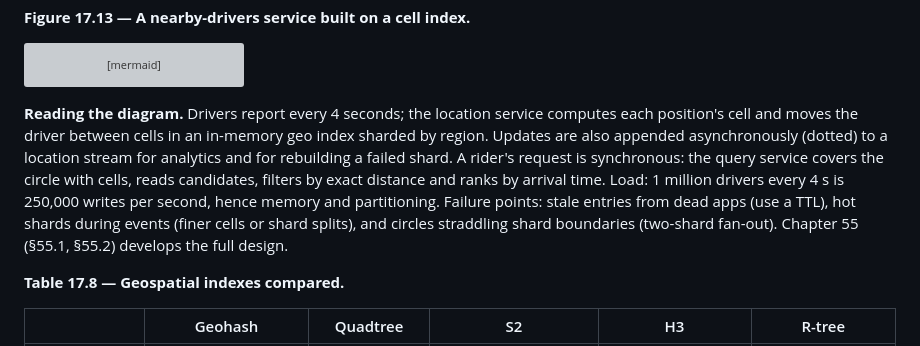
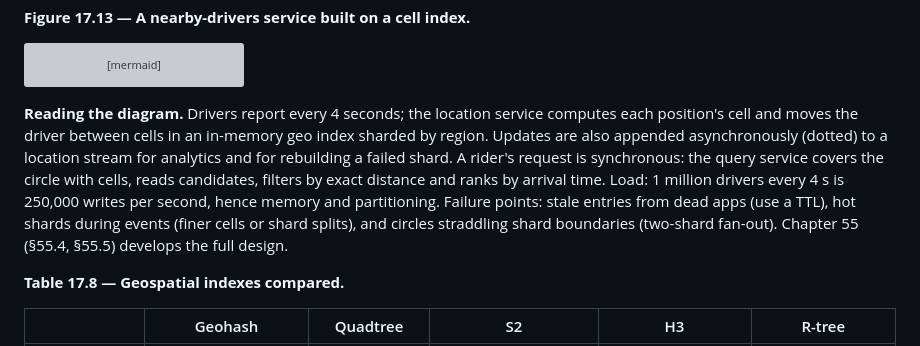
Before and after one commit to Sampath1-1-1/System-Design, a Markdown page: manuscript/book1-traditional/17-data-structures-for-scale.md, the part around the change. Drawn GitHub-style; grey boxes are pictures that could not be loaded.

````diff
--- a/manuscript/book1-traditional/17-data-structures-for-scale.md
+++ b/manuscript/book1-traditional/17-data-structures-for-scale.md
@@ -1751,7 +1751,7 @@ flowchart LR
   LOG -.->|rebuild after failure| GI
 ```
 
-**Reading the diagram.** Drivers report every 4 seconds; the location service computes each position's cell and moves the driver between cells in an in-memory geo index sharded by region. Updates are also appended asynchronously (dotted) to a location stream for analytics and for rebuilding a failed shard. A rider's request is synchronous: the query service covers the circle with cells, reads candidates, filters by exact distance and ranks by arrival time. Load: 1 million drivers every 4 s is 250,000 writes per second, hence memory and partitioning. Failure points: stale entries from dead apps (use a TTL), hot shards during events (finer cells or shard splits), and circles straddling shard boundaries (two-shard fan-out). Chapter 55 (§55.1, §55.2) develops the full design.
+**Reading the diagram.** Drivers report every 4 seconds; the location service computes each position's cell and moves the driver between cells in an in-memory geo index sharded by region. Updates are also appended asynchronously (dotted) to a location stream for analytics and for rebuilding a failed shard. A rider's request is synchronous: the query service covers the circle with cells, reads candidates, filters by exact distance and ranks by arrival time. Load: 1 million drivers every 4 s is 250,000 writes per second, hence memory and partitioning. Failure points: stale entries from dead apps (use a TTL), hot shards during events (finer cells or shard splits), and circles straddling shard boundaries (two-shard fan-out). Chapter 55 (§55.4, §55.5) develops the full design.
 
 **Table 17.8 — Geospatial indexes compared.**
 
````
Also changed, not shown: docs/project/unresolved-questions.md (+3 -0 lines).
